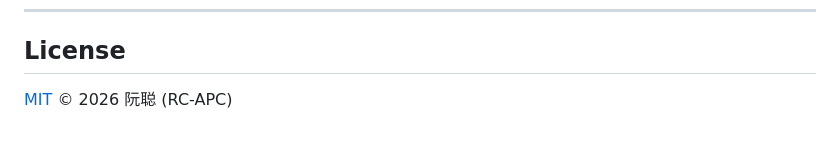
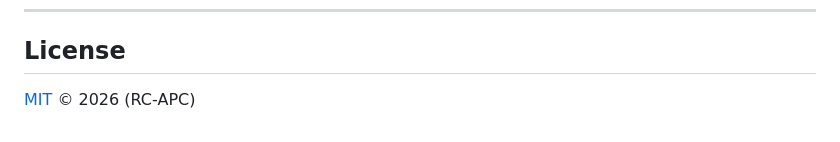
Before and after one commit to RC-APC/web-to-kindle, a Markdown page: README_EN.md, the part around the change. Drawn GitHub-style.

Commit message:
Remove author name from license section

```diff
--- a/README_EN.md
+++ b/README_EN.md
@@ -141,4 +141,4 @@ Endpoints:
 
 ## License
 
-[MIT](LICENSE) © 2026 阮聪 (RC-APC)
+[MIT](LICENSE) © 2026  (RC-APC)
```
